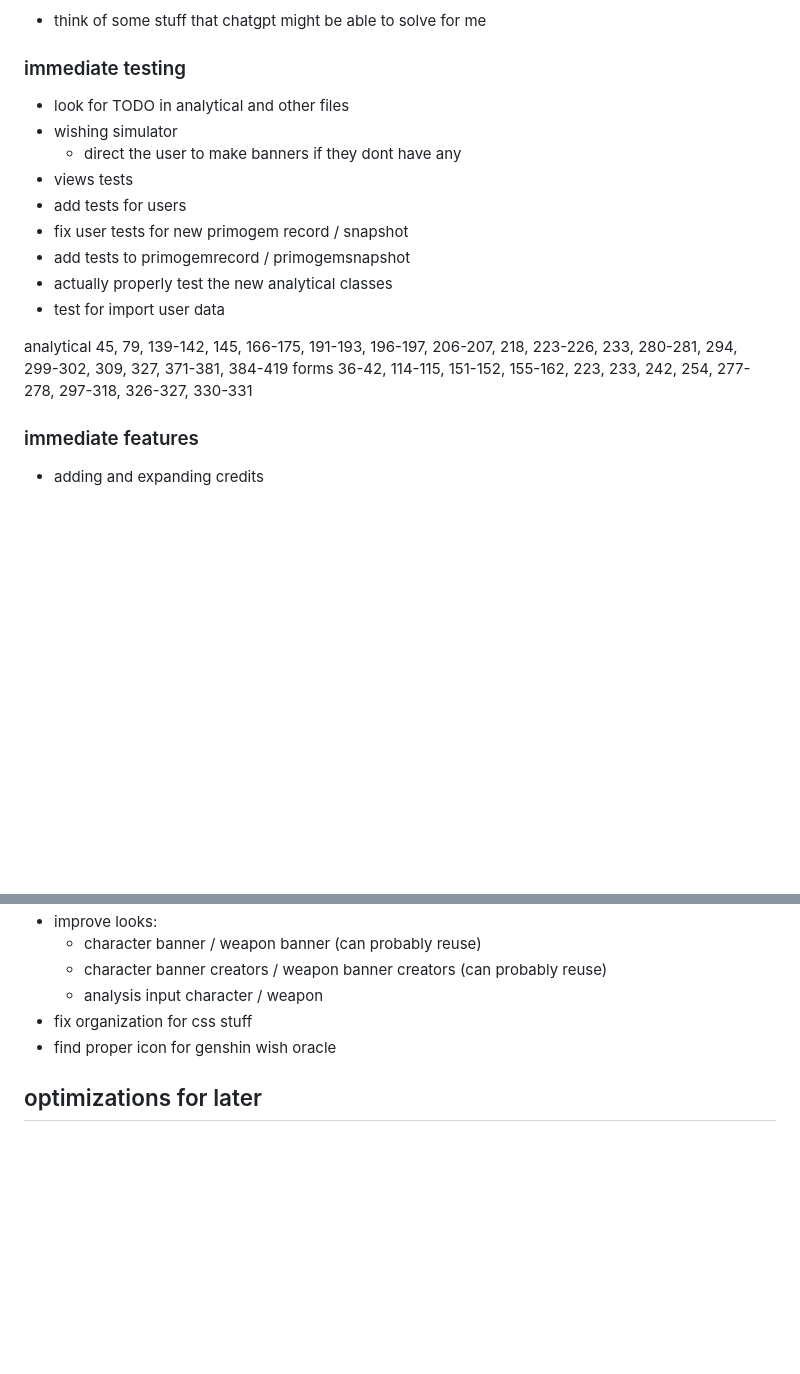
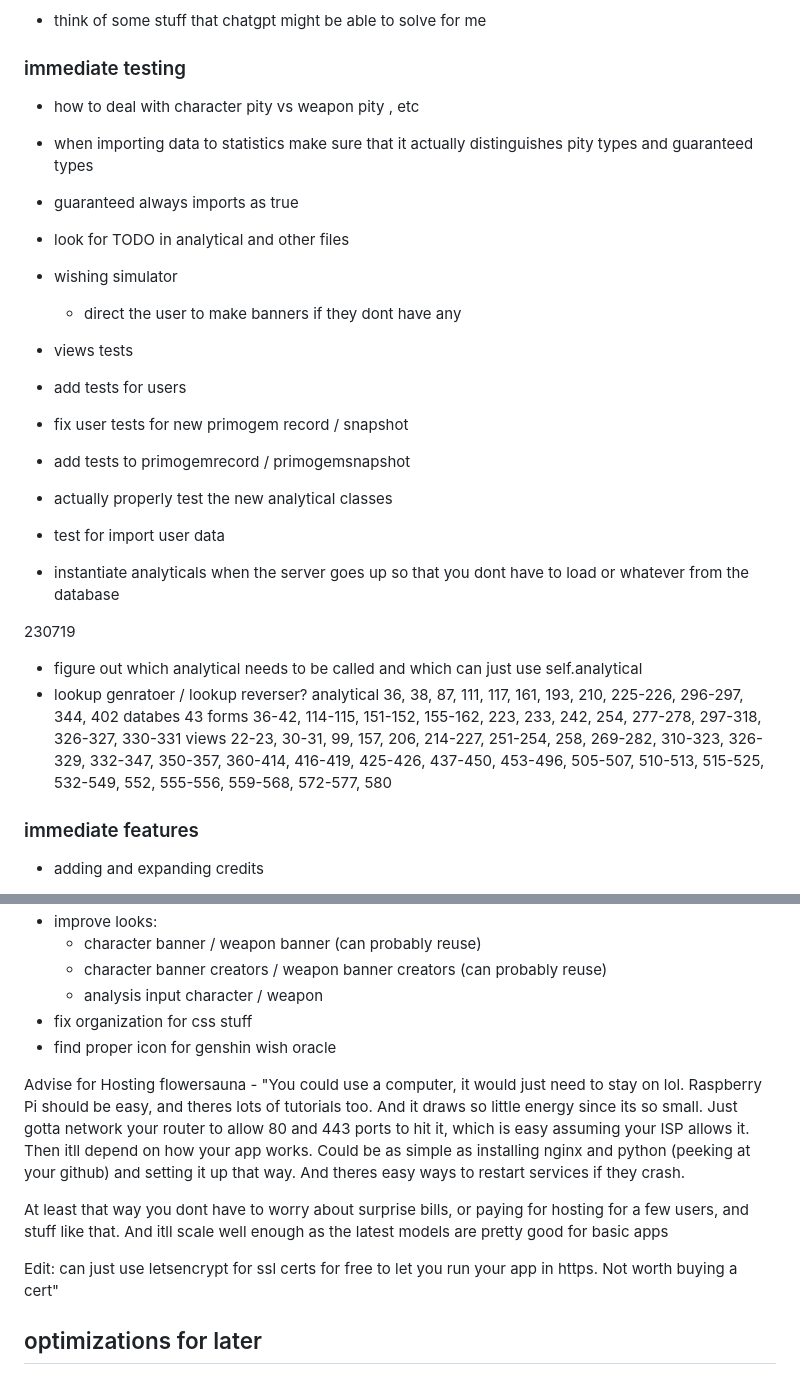
Before and after one commit to charliedilorenzo/GenshinWishOracle, a Markdown page: todo.md, 2 parts joined by grey strips. GitHub-like rendering; blank space fills up the shorter version.

Commit message:
update todo

```diff
--- a/todo.md
+++ b/todo.md
@@ -5,6 +5,10 @@
 - think of some stuff that chatgpt might be able to solve for me
 
 ### immediate testing
+
+- how to deal with character pity vs weapon pity , etc
+- when importing data to statistics make sure that it actually distinguishes pity types and guaranteed types
+- guaranteed always imports as true
 
 - look for TODO in analytical and other files
 - wishing simulator
@@ -15,9 +19,16 @@
 - add tests to primogemrecord / primogemsnapshot
 - actually properly test the new analytical classes
 - test for import user data
+- instantiate analyticals when the server goes up so that you dont have to load or whatever from the database
 
-analytical 45, 79, 139-142, 145, 166-175, 191-193, 196-197, 206-207, 218, 223-226, 233, 280-281, 294, 299-302, 309, 327, 371-381, 384-419
+230719
+
+- figure out which analytical needs to be called and which can just use self.analytical
+- lookup genratoer / lookup reverser?
+analytical 36, 38, 87, 111, 117, 161, 193, 210, 225-226, 296-297, 344, 402
+databes 43
 forms 36-42, 114-115, 151-152, 155-162, 223, 233, 242, 254, 277-278, 297-318, 326-327, 330-331
+views 22-23, 30-31, 99, 157, 206, 214-227, 251-254, 258, 269-282, 310-323, 326-329, 332-347, 350-357, 360-414, 416-419, 425-426, 437-450, 453-496, 505-507, 510-513, 515-525, 532-549, 552, 555-556, 559-568, 572-577, 580
 
 ### immediate features
 
@@ -83,6 +94,13 @@ forms 36-42, 114-115, 151-152, 155-162, 223, 233, 242, 254, 277-278, 297-318, 32
 - fix organization for css stuff
 - find proper icon for genshin wish oracle
 
+Advise for Hosting
+flowersauna - "You could use a computer, it would just need to stay on lol. Raspberry Pi should be easy, and theres lots of tutorials too. And it draws so little energy since its so small. Just gotta network your router to allow 80 and 443 ports to hit it, which is easy assuming your ISP allows it. Then itll depend on how your app works. Could be as simple as installing nginx and python (peeking at your github) and setting it up that way. And theres easy ways to restart services if they crash.
+
+At least that way you dont have to worry about surprise bills, or paying for hosting for a few users, and stuff like that. And itll scale well enough as the latest models are pretty good for basic apps
+
+Edit: can just use letsencrypt for ssl certs for free to let you run your app in https. Not worth buying a cert"
+
 ## optimizations for later
 
 - user setting for autoimport every time?
```
Also changed, not shown: other parts of todo.md (+1 -1 lines).
